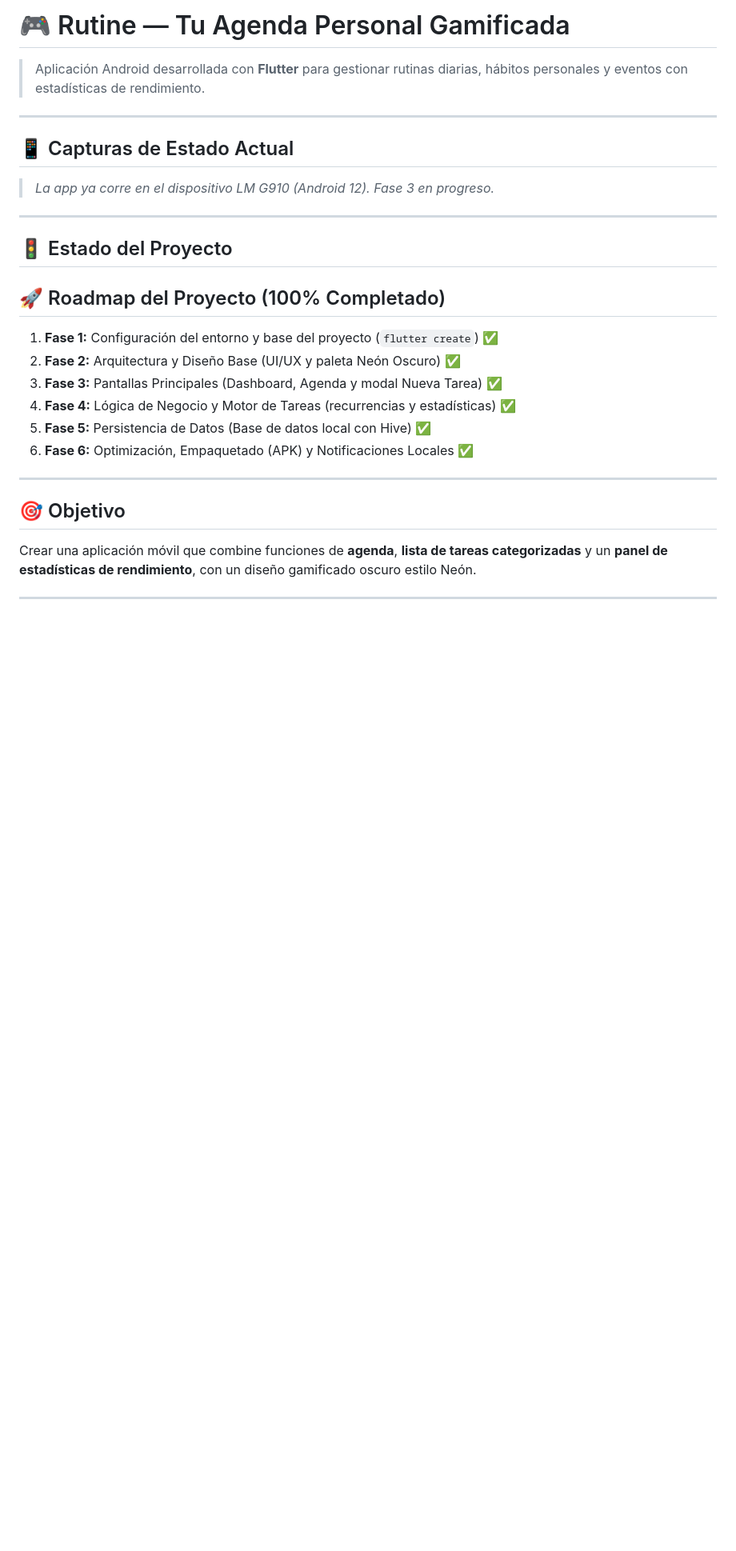
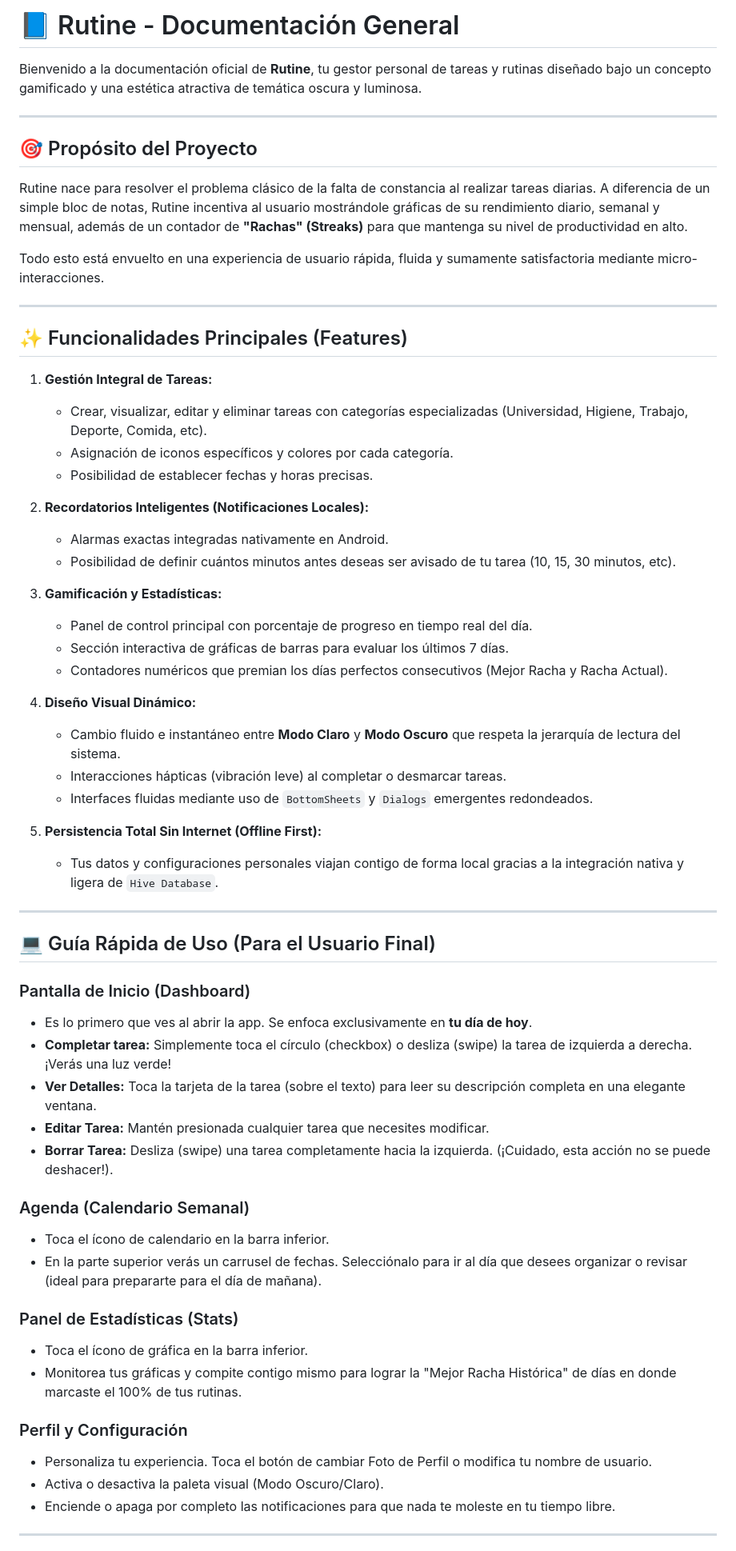
Before and after one commit to Edy-Serrano/Proyecto-App-Rutine, a Markdown page: README.md, the part around one of its changes. Shown at 80% size. GitHub-like rendering; blank space fills up the shorter version.

```diff
--- a/README.md
+++ b/README.md
@@ -1,29 +1,63 @@
-# 🎮 Rutine — Tu Agenda Personal Gamificada
+# 📘 Rutine - Documentación General
 
-> Aplicación Android desarrollada con **Flutter** para gestionar rutinas diarias, hábitos personales y eventos con estadísticas de rendimiento.
+Bienvenido a la documentación oficial de **Rutine**, tu gestor personal de tareas y rutinas diseñado bajo un concepto gamificado y una estética atractiva de temática oscura y luminosa.
 
 ---
 
-## 📱 Capturas de Estado Actual
-> _La app ya corre en el dispositivo LM G910 (Android 12). Fase 3 en progreso._
+## 🎯 Propósito del Proyecto
+Rutine nace para resolver el problema clásico de la falta de constancia al realizar tareas diarias. A diferencia de un simple bloc de notas, Rutine incentiva al usuario mostrándole gráficas de su rendimiento diario, semanal y mensual, además de un contador de **"Rachas" (Streaks)** para que mantenga su nivel de productividad en alto.
+
+Todo esto está envuelto en una experiencia de usuario rápida, fluida y sumamente satisfactoria mediante micro-interacciones.
 
 ---
 
-## 🚦 Estado del Proyecto
+## ✨ Funcionalidades Principales (Features)
 
-## 🚀 Roadmap del Proyecto (100% Completado)
+1. **Gestión Integral de Tareas:**
+   - Crear, visualizar, editar y eliminar tareas con categorías especializadas (Universidad, Higiene, Trabajo, Deporte, Comida, etc).
+   - Asignación de iconos específicos y colores por cada categoría.
+   - Posibilidad de establecer fechas y horas precisas.
 
-1. **Fase 1:** Configuración del entorno y base del proyecto (`flutter create`) ✅
-2. **Fase 2:** Arquitectura y Diseño Base (UI/UX y paleta Neón Oscuro) ✅
-3. **Fase 3:** Pantallas Principales (Dashboard, Agenda y modal Nueva Tarea) ✅
-4. **Fase 4:** Lógica de Negocio y Motor de Tareas (recurrencias y estadísticas) ✅
-5. **Fase 5:** Persistencia de Datos (Base de datos local con Hive) ✅
-6. **Fase 6:** Optimización, Empaquetado (APK) y Notificaciones Locales ✅
+2. **Recordatorios Inteligentes (Notificaciones Locales):**
+   - Alarmas exactas integradas nativamente en Android.
+   - Posibilidad de definir cuántos minutos antes deseas ser avisado de tu tarea (10, 15, 30 minutos, etc).
+
+3. **Gamificación y Estadísticas:**
+   - Panel de control principal con porcentaje de progreso en tiempo real del día.
+   - Sección interactiva de gráficas de barras para evaluar los últimos 7 días.
+   - Contadores numéricos que premian los días perfectos consecutivos (Mejor Racha y Racha Actual).
+
+4. **Diseño Visual Dinámico:**
+   - Cambio fluido e instantáneo entre **Modo Claro** y **Modo Oscuro** que respeta la jerarquía de lectura del sistema.
+   - Interacciones hápticas (vibración leve) al completar o desmarcar tareas.
+   - Interfaces fluidas mediante uso de `BottomSheets` y `Dialogs` emergentes redondeados.
+
+5. **Persistencia Total Sin Internet (Offline First):**
+   - Tus datos y configuraciones personales viajan contigo de forma local gracias a la integración nativa y ligera de `Hive Database`.
 
 ---
 
-## 🎯 Objetivo
-Crear una aplicación móvil que combine funciones de **agenda**, **lista de tareas categorizadas** y un **panel de estadísticas de rendimiento**, con un diseño gamificado oscuro estilo Neón.
+## 💻 Guía Rápida de Uso (Para el Usuario Final)
+
+### Pantalla de Inicio (Dashboard)
+- Es lo primero que ves al abrir la app. Se enfoca exclusivamente en **tu día de hoy**.
+- **Completar tarea:** Simplemente toca el círculo (checkbox) o desliza (swipe) la tarea de izquierda a derecha. ¡Verás una luz verde!
+- **Ver Detalles:** Toca la tarjeta de la tarea (sobre el texto) para leer su descripción completa en una elegante ventana.
+- **Editar Tarea:** Mantén presionada cualquier tarea que necesites modificar.
+- **Borrar Tarea:** Desliza (swipe) una tarea completamente hacia la izquierda. (¡Cuidado, esta acción no se puede deshacer!).
+
+### Agenda (Calendario Semanal)
+- Toca el ícono de calendario en la barra inferior.
+- En la parte superior verás un carrusel de fechas. Selecciónalo para ir al día que desees organizar o revisar (ideal para prepararte para el día de mañana).
+
+### Panel de Estadísticas (Stats)
+- Toca el ícono de gráfica en la barra inferior.
+- Monitorea tus gráficas y compite contigo mismo para lograr la "Mejor Racha Histórica" de días en donde marcaste el 100% de tus rutinas.
+
+### Perfil y Configuración
+- Personaliza tu experiencia. Toca el botón de cambiar Foto de Perfil o modifica tu nombre de usuario.
+- Activa o desactiva la paleta visual (Modo Oscuro/Claro).
+- Enciende o apaga por completo las notificaciones para que nada te moleste en tu tiempo libre.
 
 ---
 
```
Also changed, not shown: other parts of README.md (+29 -70 lines), Estructure.md (added, +57 -0 lines), PLAN_IMPLEMENTACION.md (deleted, +0 -84 lines).
